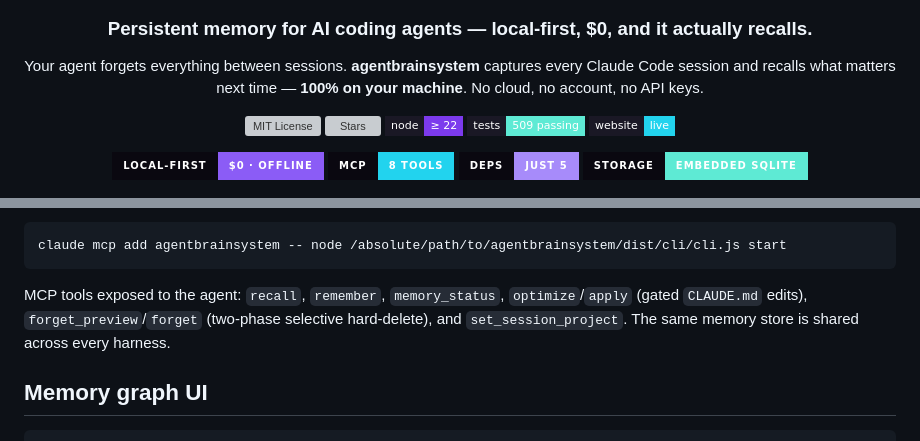
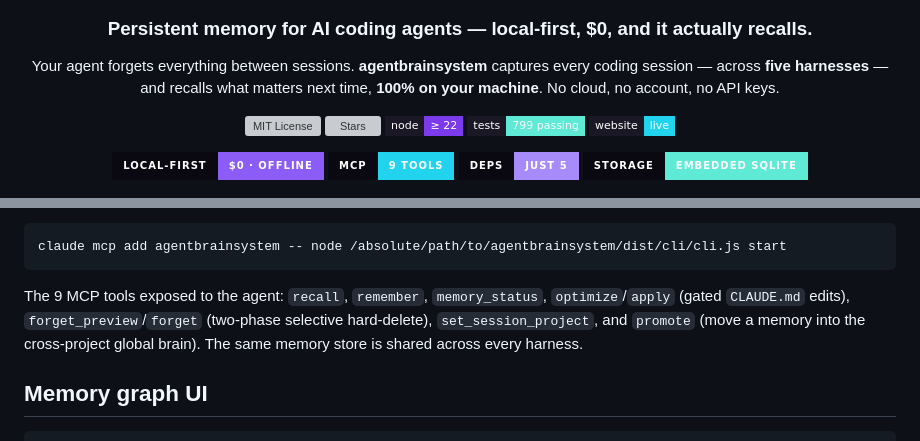
Before and after one commit to victorbjuliani/agentbrainsystem, a Markdown page: README.md, 2 parts joined by grey strips. Drawn GitHub-style; badges without logos; grey boxes are pictures that could not be loaded.

Commit message:
docs: refresh README + handbook for shipped multi-harness state (#93)
README (vitrine):
- tests badge 509 -> 799 (CI-verified, 81 files)
- MCP tools badge 8 -> 9; prose now lists `promote`
- generalize pitch from "Claude Code session" to "coding session
  across five harnesses"

agent-handbook + ADR 0012 (pre-existing working-tree edits, on-topic):
- ADR index: 0011 OpenCode + 0013 Antigravity now landed (drop the
  stale "lands via PR #79" references)

````diff
--- a/README.md
+++ b/README.md
@@ -6,21 +6,21 @@
 
 <p>
 Your agent forgets everything between sessions. <b>agentbrainsystem</b> captures every
-Claude&nbsp;Code session and recalls what matters next time — <b>100% on your machine</b>.
-No cloud, no account, no API keys.
+coding session — across <b>five harnesses</b> — and recalls what matters next time,
+<b>100% on your machine</b>. No cloud, no account, no API keys.
 </p>
 
 <p>
 <a href="https://github.com/victorbjuliani/agentbrainsystem/blob/main/LICENSE"><img src="https://img.shields.io/github/license/victorbjuliani/agentbrainsystem?style=flat-square&color=8B5CF6&labelColor=1A1825" alt="MIT License" /></a>
 <a href="https://github.com/victorbjuliani/agentbrainsystem/stargazers"><img src="https://img.shields.io/github/stars/victorbjuliani/agentbrainsystem?style=flat-square&color=A78BFA&labelColor=1A1825&logo=github&logoColor=white" alt="Stars" /></a>
 <img src="https://img.shields.io/badge/node-%E2%89%A5%2022-7C3AED?style=flat-square&labelColor=1A1825&logo=node.js&logoColor=white" alt="Node ≥ 22" />
-<img src="https://img.shields.io/badge/tests-509%20passing-5EEAD4?style=flat-square&labelColor=1A1825" alt="506 tests" />
+<img src="https://img.shields.io/badge/tests-799%20passing-5EEAD4?style=flat-square&labelColor=1A1825" alt="799 tests" />
 <a href="https://victorbjuliani.github.io/agentbrainsystem/"><img src="https://img.shields.io/badge/website-live-22D3EE?style=flat-square&labelColor=1A1825" alt="Website" /></a>
 </p>
 
 <p>
 <img src="https://img.shields.io/badge/local--first-%240%20%C2%B7%20offline-8B5CF6?style=for-the-badge&labelColor=0A0810" alt="local-first · $0 · offline" />
-<img src="https://img.shields.io/badge/MCP-8%20tools-22D3EE?style=for-the-badge&labelColor=0A0810" alt="8 MCP tools" />
+<img src="https://img.shields.io/badge/MCP-9%20tools-22D3EE?style=for-the-badge&labelColor=0A0810" alt="9 MCP tools" />
 <img src="https://img.shields.io/badge/deps-just%205-A78BFA?style=for-the-badge&labelColor=0A0810" alt="just 5 dependencies" />
 <img src="https://img.shields.io/badge/storage-embedded%20SQLite-5EEAD4?style=for-the-badge&labelColor=0A0810" alt="embedded SQLite" />
 </p>
@@ -139,9 +139,10 @@ manually, or to wire a second machine (Claude Code shown):
 claude mcp add agentbrainsystem -- node /absolute/path/to/agentbrainsystem/dist/cli/cli.js start
 ```
 
-MCP tools exposed to the agent: `recall`, `remember`, `memory_status`, `optimize`/`apply`
-(gated `CLAUDE.md` edits), `forget_preview`/`forget` (two-phase selective hard-delete), and
-`set_session_project`. The same memory store is shared across every harness.
+The 9 MCP tools exposed to the agent: `recall`, `remember`, `memory_status`, `optimize`/`apply`
+(gated `CLAUDE.md` edits), `forget_preview`/`forget` (two-phase selective hard-delete),
+`set_session_project`, and `promote` (move a memory into the cross-project global brain). The same
+memory store is shared across every harness.
 
 ## Memory graph UI
 
````
Also changed, not shown: docs/adr/0012-multi-harness-adapter-architecture.md (+3 -3 lines), docs/agent-handbook.md (+1 -1 lines).
